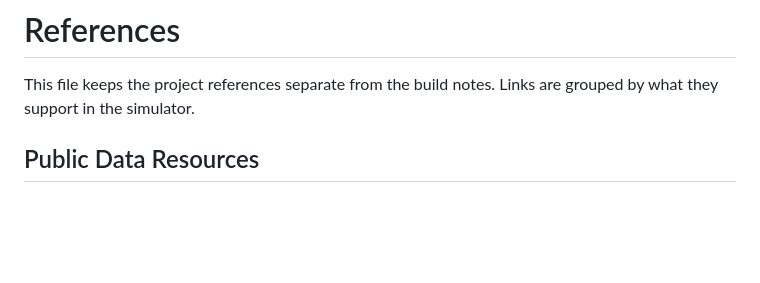
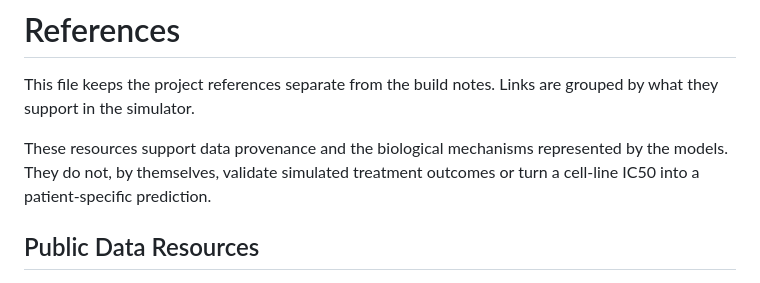
Before and after one commit to SborJ/Iressa, a Markdown page: docs/references.md, the part around one of its changes. GitHub-like rendering; blank space fills up the shorter version.

```diff
--- a/docs/references.md
+++ b/docs/references.md
@@ -2,6 +2,10 @@
 
 This file keeps the project references separate from the build notes. Links are
 grouped by what they support in the simulator.
+
+These resources support data provenance and the biological mechanisms represented
+by the models. They do not, by themselves, validate simulated treatment outcomes
+or turn a cell-line IC50 into a patient-specific prediction.
 
 ## Public Data Resources
 
```
Also changed, not shown: other parts of docs/references.md (+62 -0 lines), README.md (+26 -2 lines).
